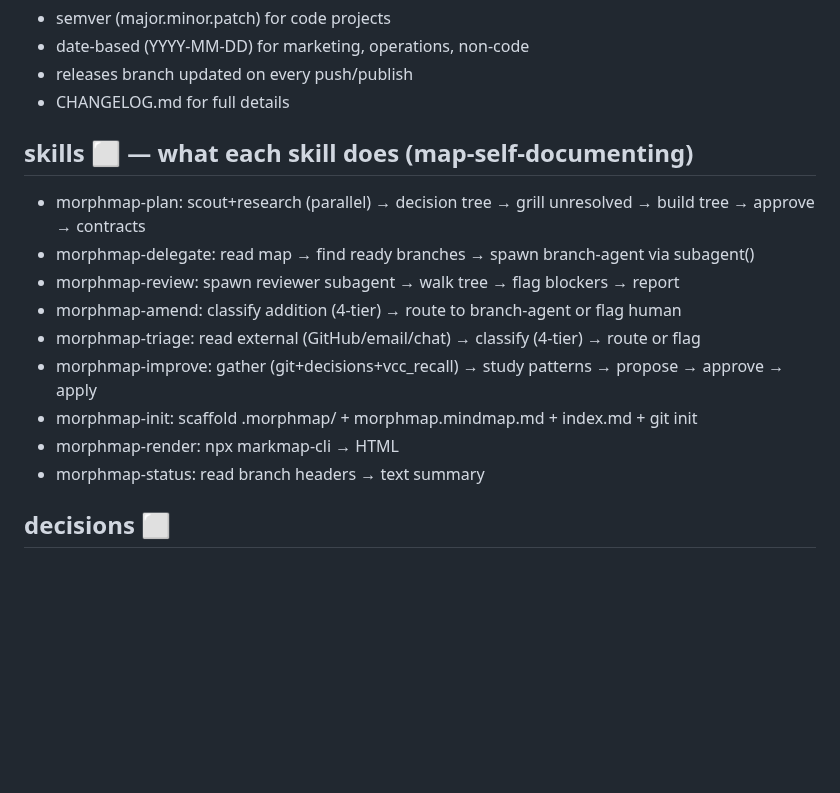
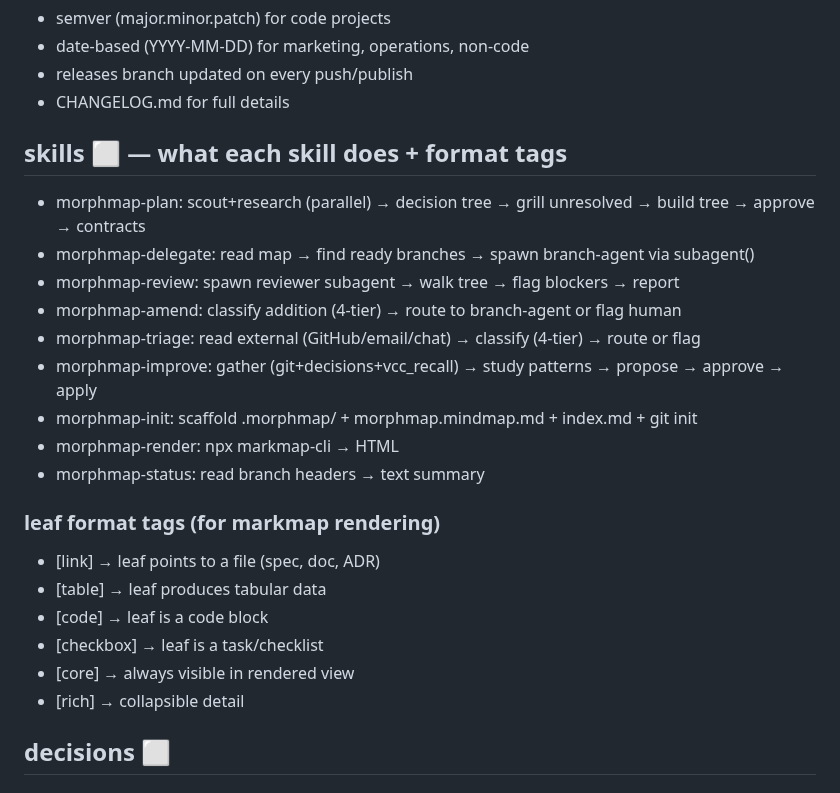
Before and after one commit to yagaltd/morphmap, a Markdown page: morphmap.mindmap.md, the part around the change. GitHub-like rendering; blank space fills up the shorter version.

Commit message:
feat: leaf format tags — [link] [table] [code] [checkbox] [core] [rich]
Branch-agent appends format tag to leaves when writing .spec.
Map ## skills branch documents the 6 format tags.
Markmap renders tags for visual differentiation.
Agents don't parse them — decoration only.

```diff
--- a/morphmap.mindmap.md
+++ b/morphmap.mindmap.md
@@ -88,7 +88,7 @@ resource: index.md
 - releases branch updated on every push/publish
 - CHANGELOG.md for full details
 
-## skills ⬜ — what each skill does (map-self-documenting)
+## skills ⬜ — what each skill does + format tags
 - morphmap-plan: scout+research (parallel) → decision tree → grill unresolved → build tree → approve → contracts
 - morphmap-delegate: read map → find ready branches → spawn branch-agent via subagent()
 - morphmap-review: spawn reviewer subagent → walk tree → flag blockers → report
@@ -98,6 +98,14 @@ resource: index.md
 - morphmap-init: scaffold .morphmap/ + morphmap.mindmap.md + index.md + git init
 - morphmap-render: npx markmap-cli → HTML
 - morphmap-status: read branch headers → text summary
+
+### leaf format tags (for markmap rendering)
+- [link] → leaf points to a file (spec, doc, ADR)
+- [table] → leaf produces tabular data
+- [code] → leaf is a code block
+- [checkbox] → leaf is a task/checklist
+- [core] → always visible in rendered view
+- [rich] → collapsible detail
 
 ## decisions ⬜
 
```
Also changed, not shown: .pi/agents/branch-agent.md (+1 -0 lines).
